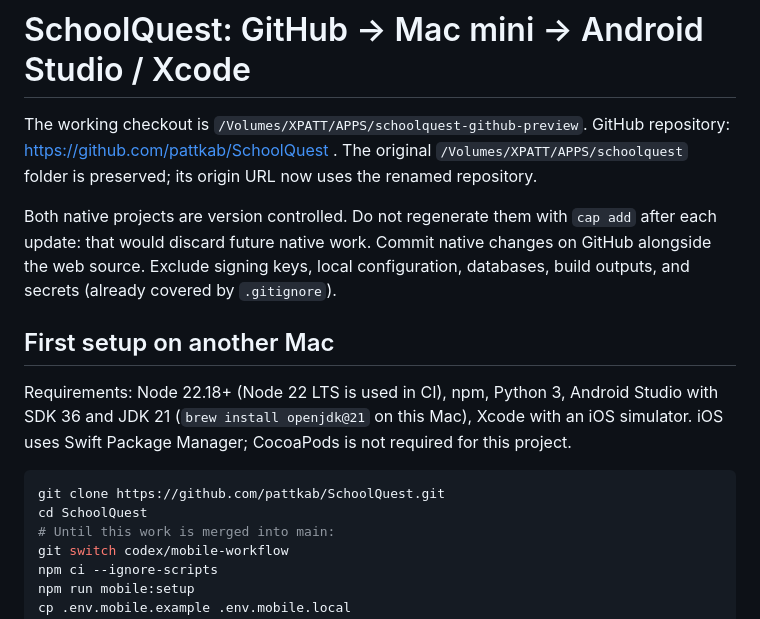
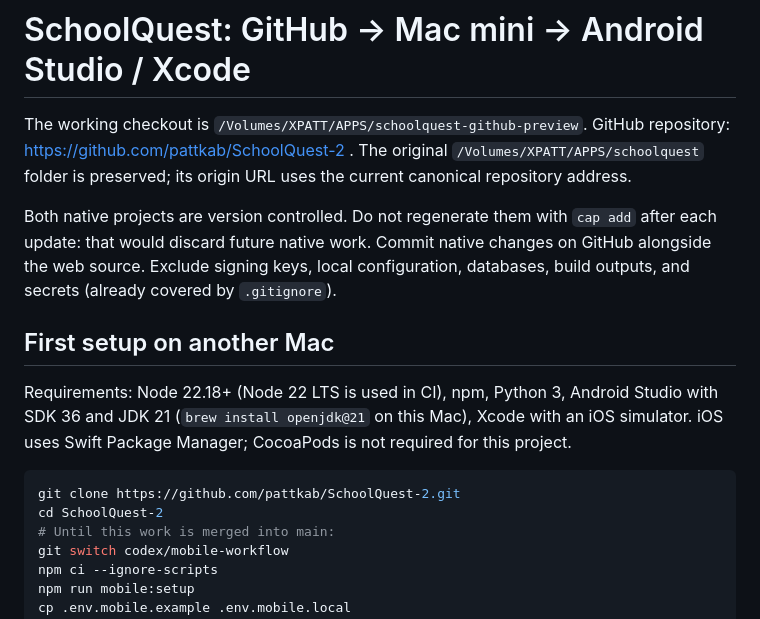
Before and after one commit to pattkab/SchoolQuest-2, a Markdown page: MOBILE_WORKFLOW.md, the part around the change. GitHub-like rendering.

Commit message:
Document current canonical GitHub repository address

````diff
--- a/MOBILE_WORKFLOW.md
+++ b/MOBILE_WORKFLOW.md
@@ -1,8 +1,8 @@
 # SchoolQuest: GitHub → Mac mini → Android Studio / Xcode
 
 The working checkout is `/Volumes/XPATT/APPS/schoolquest-github-preview`.
-GitHub repository: https://github.com/pattkab/SchoolQuest . The original
-`/Volumes/XPATT/APPS/schoolquest` folder is preserved; its origin URL now uses the renamed repository.
+GitHub repository: https://github.com/pattkab/SchoolQuest-2 . The original
+`/Volumes/XPATT/APPS/schoolquest` folder is preserved; its origin URL uses the current canonical repository address.
 
 Both native projects are version controlled. Do not regenerate them with `cap add`
 after each update: that would discard future native work. Commit native changes on
@@ -16,8 +16,8 @@ Android Studio with SDK 36 and JDK 21 (`brew install openjdk@21` on this Mac), X
 iOS uses Swift Package Manager; CocoaPods is not required for this project.
 
 ```sh
-git clone https://github.com/pattkab/SchoolQuest.git
-cd SchoolQuest
+git clone https://github.com/pattkab/SchoolQuest-2.git
+cd SchoolQuest-2
 # Until this work is merged into main:
 git switch codex/mobile-workflow
 npm ci --ignore-scripts
````
